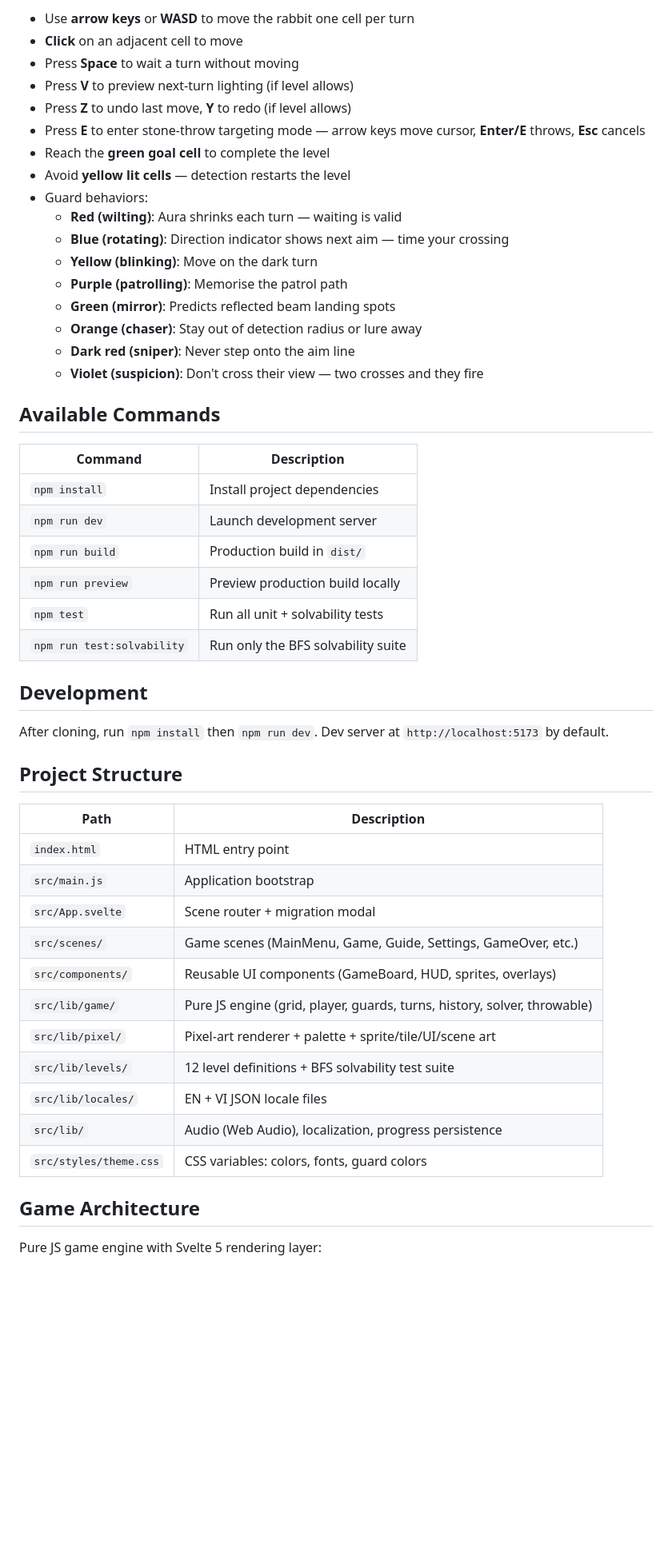
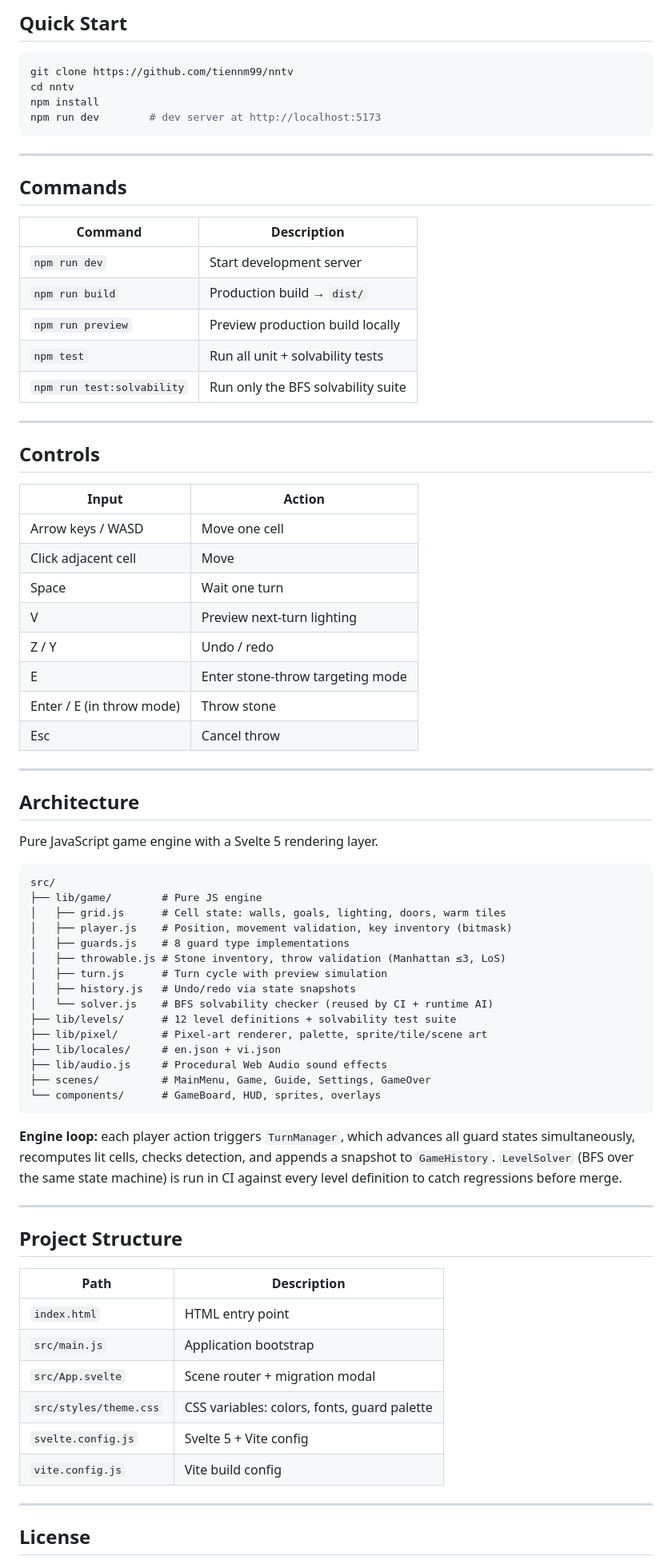
Before and after one commit to tiennm99/nntv, a Markdown page: README.md, the part around one of its changes. Shown at 80% size. Rendered like a GitHub page; blank space fills up the shorter version.

Commit message:
docs: write substantive README

````diff
--- a/README.md
+++ b/README.md
@@ -53,54 +34,83 @@ Guide the ninja rabbit through 12 levels of escalating danger inside the Vegetab
 
-- Use **arrow keys** or **WASD** to move the rabbit one cell per turn
-- **Click** on an adjacent cell to move
-- Press **Space** to wait a turn without moving
-- Press **V** to preview next-turn lighting (if level allows)
-- Press **Z** to undo last move, **Y** to redo (if level allows)
-- Press **E** to enter stone-throw targeting mode — arrow keys move cursor, **Enter/E** throws, **Esc** cancels
-- Reach the **green goal cell** to complete the level
-- Avoid **yellow lit cells** — detection restarts the level
-- Guard behaviors:
-  - **Red (wilting)**: Aura shrinks each turn — waiting is valid
-  - **Blue (rotating)**: Direction indicator shows next aim — time your crossing
-  - **Yellow (blinking)**: Move on the dark turn
-  - **Purple (patrolling)**: Memorise the patrol path
-  - **Green (mirror)**: Predicts reflected beam landing spots
-  - **Orange (chaser)**: Stay out of detection radius or lure away
-  - **Dark red (sniper)**: Never step onto the aim line
-  - **Violet (suspicion)**: Don't cross their view — two crosses and they fire
+## Quick Start
 
-## Available Commands
+```sh
+git clone https://github.com/tiennm99/nntv
+cd nntv
+npm install
+npm run dev        # dev server at http://localhost:5173
+```
+
+---
+
+## Commands
 
 | Command | Description |
-|---------|-------------|
-| `npm install` | Install project dependencies |
-| `npm run dev` | Launch development server |
-| `npm run build` | Production build in `dist/` |
+|---|---|
+| `npm run dev` | Start development server |
+| `npm run build` | Production build → `dist/` |
 | `npm run preview` | Preview production build locally |
 | `npm test` | Run all unit + solvability tests |
 | `npm run test:solvability` | Run only the BFS solvability suite |
 
-## Development
+---
 
-After cloning, run `npm install` then `npm run dev`. Dev server at `http://localhost:5173` by default.
+## Controls
+
+| Input | Action |
+|---|---|
+| Arrow keys / WASD | Move one cell |
+| Click adjacent cell | Move |
+| Space | Wait one turn |
+| V | Preview next-turn lighting |
+| Z / Y | Undo / redo |
+| E | Enter stone-throw targeting mode |
+| Enter / E (in throw mode) | Throw stone |
+| Esc | Cancel throw |
+
+---
+
+## Architecture
+
+Pure JavaScript game engine with a Svelte 5 rendering layer.
+
+```
+src/
+├── lib/game/        # Pure JS engine
+│   ├── grid.js      # Cell state: walls, goals, lighting, doors, warm tiles
+│   ├── player.js    # Position, movement validation, key inventory (bitmask)
+│   ├── guards.js    # 8 guard type implementations
+│   ├── throwable.js # Stone inventory, throw validation (Manhattan ≤3, LoS)
+│   ├── turn.js      # Turn cycle with preview simulation
+│   ├── history.js   # Undo/redo via state snapshots
+│   └── solver.js    # BFS solvability checker (reused by CI + runtime AI)
+├── lib/levels/      # 12 level definitions + solvability test suite
+├── lib/pixel/       # Pixel-art renderer, palette, sprite/tile/scene art
+├── lib/locales/     # en.json + vi.json
+├── lib/audio.js     # Procedural Web Audio sound effects
+├── scenes/          # MainMenu, Game, Guide, Settings, GameOver
+└── components/      # GameBoard, HUD, sprites, overlays
+```
+
+**Engine loop:** each player action triggers `TurnManager`, which advances all guard
+states simultaneously, recomputes lit cells, checks detection, and appends a snapshot
+to `GameHistory`. `LevelSolver` (BFS over the same state machine) is run in CI against
+every level definition to catch regressions before merge.
+
+---
 
 ## Project Structure
 
 | Path | Description |
-|------|-------------|
+|---|---|
 | `index.html` | HTML entry point |
 | `src/main.js` | Application bootstrap |
 | `src/App.svelte` | Scene router + migration modal |
-| `src/scenes/` | Game scenes (MainMenu, Game, Guide, Settings, GameOver, etc.) |
-| `src/components/` | Reusable UI components (GameBoard, HUD, sprites, overlays) |
-| `src/lib/game/` | Pure JS engine (grid, player, guards, turns, history, solver, throwable) |
-| `src/lib/pixel/` | Pixel-art renderer + palette + sprite/tile/UI/scene art |
-| `src/lib/levels/` | 12 level definitions + BFS solvability test suite |
-| `src/lib/locales/` | EN + VI JSON locale files |
-| `src/lib/` | Audio (Web Audio), localization, progress persistence |
-| `src/styles/theme.css` | CSS variables: colors, fonts, guard colors |
+| `src/styles/theme.css` | CSS variables: colors, fonts, guard palette |
+| `svelte.config.js` | Svelte 5 + Vite config |
+| `vite.config.js` | Vite build config |
 
-## Game Architecture
+---
 
-Pure JS game engine with Svelte 5 rendering layer:
+## License
 
````
Also changed, not shown: other parts of README.md (+23 -55 lines).
